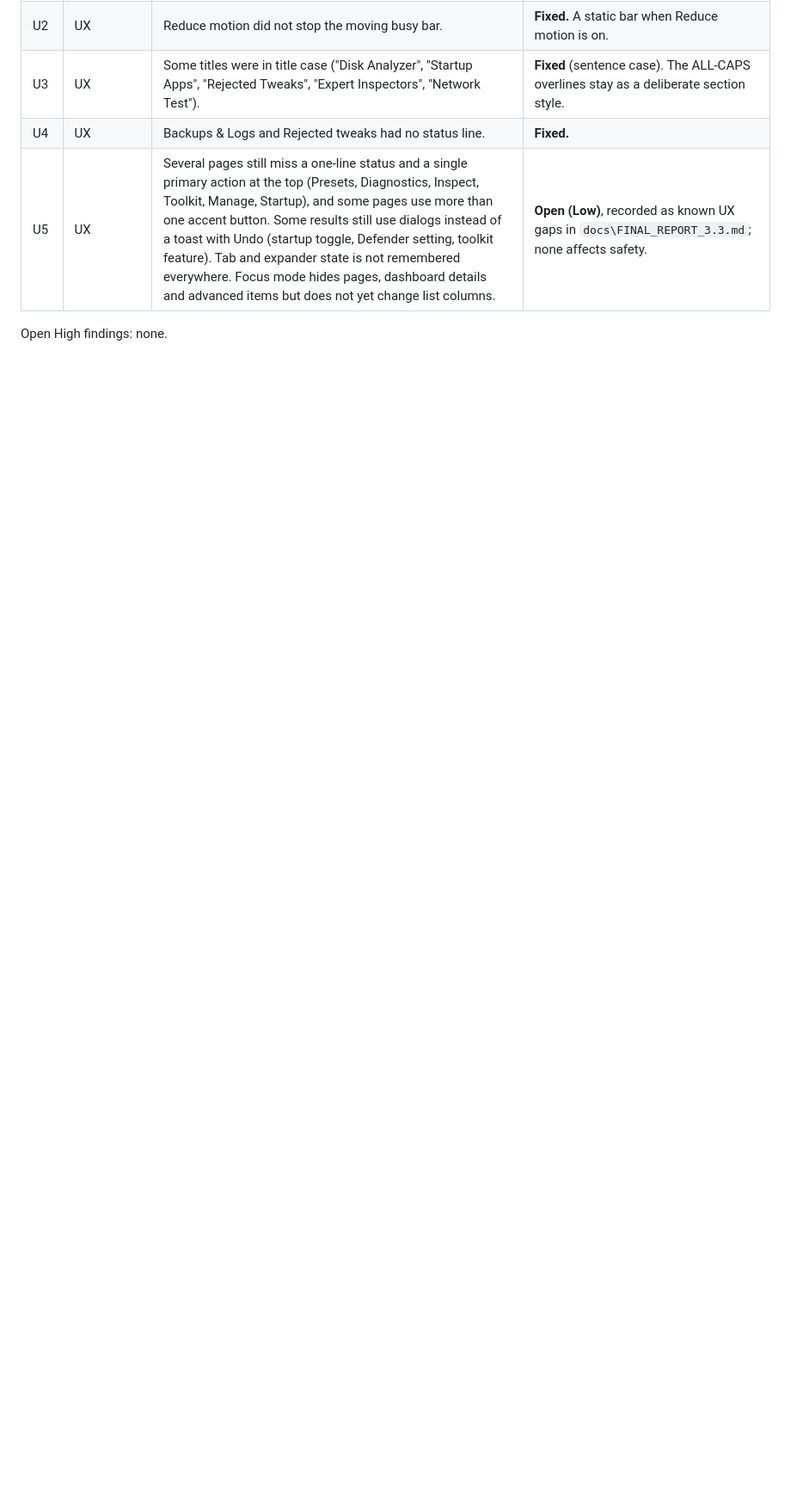
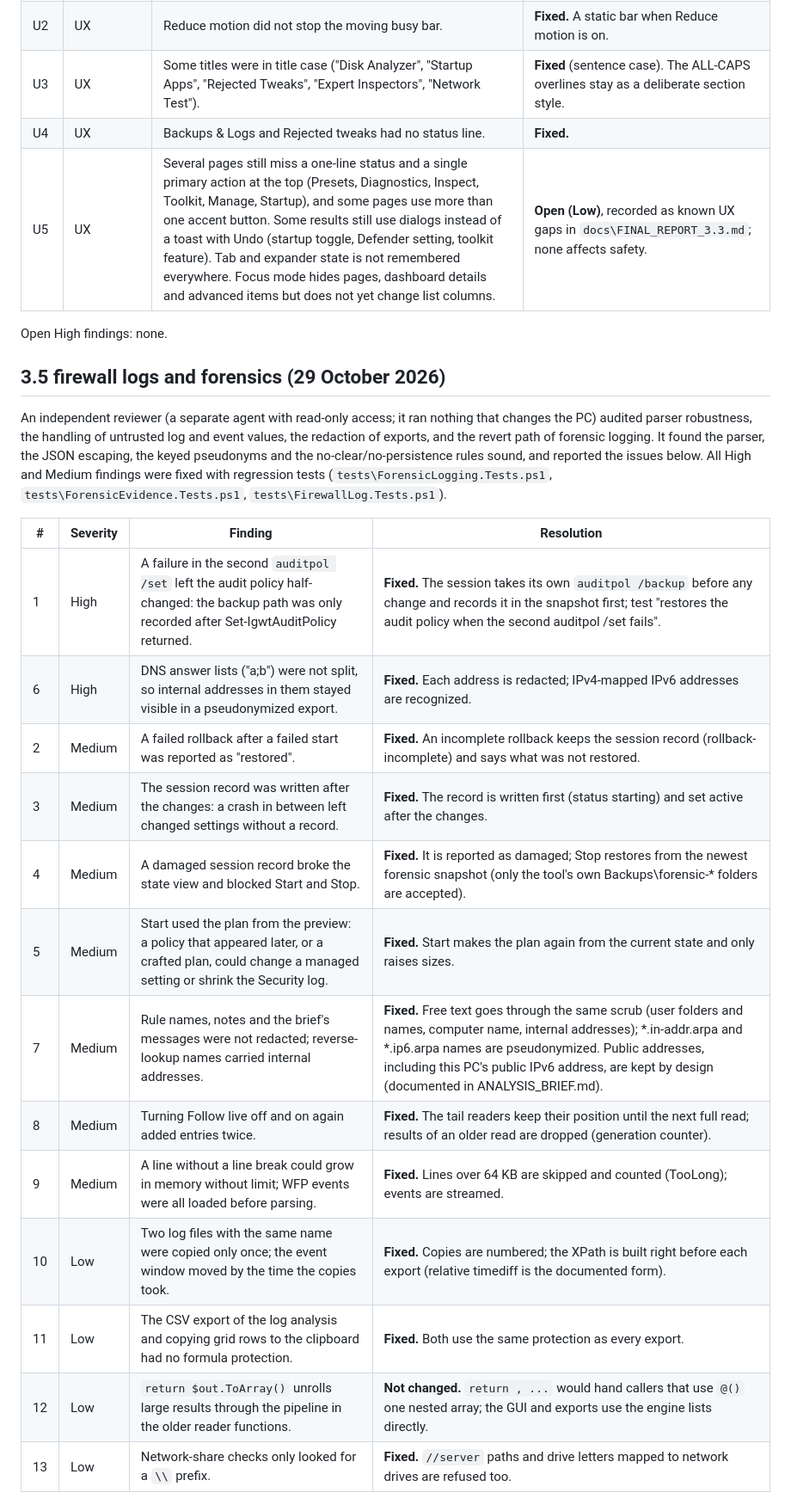
Before and after one commit to arioofarmani/iG-Windows-Tuner, a Markdown page: docs/REVIEW.md, the part around the change. Shown at 86% size. GitHub-like rendering; blank space fills up the shorter version.

```diff
--- a/docs/REVIEW.md
+++ b/docs/REVIEW.md
@@ -77,3 +77,23 @@ An independent reviewer (read-only file access; ran nothing, changed nothing) ch
 | U5 | UX | Several pages still miss a one-line status and a single primary action at the top (Presets, Diagnostics, Inspect, Toolkit, Manage, Startup), and some pages use more than one accent button. Some results still use dialogs instead of a toast with Undo (startup toggle, Defender setting, toolkit feature). Tab and expander state is not remembered everywhere. Focus mode hides pages, dashboard details and advanced items but does not yet change list columns. | **Open (Low)**, recorded as known UX gaps in `docs\FINAL_REPORT_3.3.md`; none affects safety. |
 
 Open High findings: none.
+
+## 3.5 firewall logs and forensics (29 October 2026)
+
+An independent reviewer (a separate agent with read-only access; it ran nothing that changes the PC) audited parser robustness, the handling of untrusted log and event values, the redaction of exports, and the revert path of forensic logging. It found the parser, the JSON escaping, the keyed pseudonyms and the no-clear/no-persistence rules sound, and reported the issues below. All High and Medium findings were fixed with regression tests (`tests\ForensicLogging.Tests.ps1`, `tests\ForensicEvidence.Tests.ps1`, `tests\FirewallLog.Tests.ps1`).
+
+| # | Severity | Finding | Resolution |
+|---|---|---|---|
+| 1 | High | A failure in the second `auditpol /set` left the audit policy half-changed: the backup path was only recorded after Set-IgwtAuditPolicy returned. | **Fixed.** The session takes its own `auditpol /backup` before any change and records it in the snapshot first; test "restores the audit policy when the second auditpol /set fails". |
+| 6 | High | DNS answer lists ("a;b") were not split, so internal addresses in them stayed visible in a pseudonymized export. | **Fixed.** Each address is redacted; IPv4-mapped IPv6 addresses are recognized. |
+| 2 | Medium | A failed rollback after a failed start was reported as "restored". | **Fixed.** An incomplete rollback keeps the session record (rollback-incomplete) and says what was not restored. |
+| 3 | Medium | The session record was written after the changes: a crash in between left changed settings without a record. | **Fixed.** The record is written first (status starting) and set active after the changes. |
+| 4 | Medium | A damaged session record broke the state view and blocked Start and Stop. | **Fixed.** It is reported as damaged; Stop restores from the newest forensic snapshot (only the tool's own Backups\forensic-* folders are accepted). |
+| 5 | Medium | Start used the plan from the preview: a policy that appeared later, or a crafted plan, could change a managed setting or shrink the Security log. | **Fixed.** Start makes the plan again from the current state and only raises sizes. |
+| 7 | Medium | Rule names, notes and the brief's messages were not redacted; reverse-lookup names carried internal addresses. | **Fixed.** Free text goes through the same scrub (user folders and names, computer name, internal addresses); *.in-addr.arpa and *.ip6.arpa names are pseudonymized. Public addresses, including this PC's public IPv6 address, are kept by design (documented in ANALYSIS_BRIEF.md). |
+| 8 | Medium | Turning Follow live off and on again added entries twice. | **Fixed.** The tail readers keep their position until the next full read; results of an older read are dropped (generation counter). |
+| 9 | Medium | A line without a line break could grow in memory without limit; WFP events were all loaded before parsing. | **Fixed.** Lines over 64 KB are skipped and counted (TooLong); events are streamed. |
+| 10 | Low | Two log files with the same name were copied only once; the event window moved by the time the copies took. | **Fixed.** Copies are numbered; the XPath is built right before each export (relative timediff is the documented form). |
+| 11 | Low | The CSV export of the log analysis and copying grid rows to the clipboard had no formula protection. | **Fixed.** Both use the same protection as every export. |
+| 12 | Low | `return $out.ToArray()` unrolls large results through the pipeline in the older reader functions. | **Not changed.** `return , ...` would hand callers that use `@()` one nested array; the GUI and exports use the engine lists directly. |
+| 13 | Low | Network-share checks only looked for a `\\` prefix. | **Fixed.** `//server` paths and drive letters mapped to network drives are refused too. |
```
Also changed, not shown: README.md (+5 -0 lines), docs/FIREWALL_LOGS.md (added, +82 -0 lines), docs/ROADMAP.md (added, +13 -0 lines), docs/screenshots/3.5/14d-FirewallLog.png (added), docs/screenshots/3.5/14e-ForensicLogging.png (added), 1 other file.
